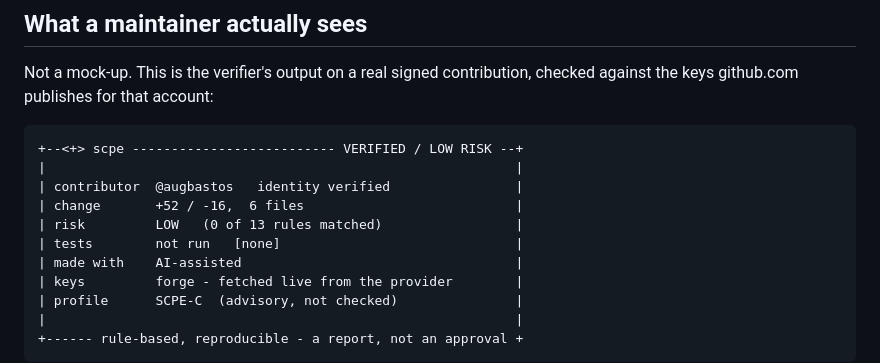
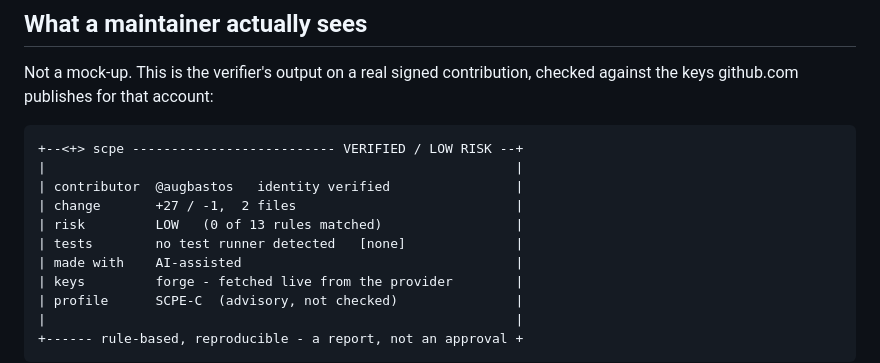
Before and after one commit to augbastos/scpe, a Markdown page: docs/launch/your-project-has-an-ai-policy.md, the part around the change. GitHub-like rendering.

Commit message:
docs(launch): quote the seal the linked pull request actually shows
The essay printed +52 / -16 over 6 files and 'tests not run'. The pull request
it tells you to go and check shows +27 / -1 over 2 files and 'no test runner
detected' — and the essay's own next paragraph explains the second wording
while the block above it used the first.

An asserted equality now: the block is byte-identical to the comment on
scpe-demo#3. A provenance tool whose showcase output does not match its own
evidence has argued the reader out of trusting it.

```diff
--- a/docs/launch/your-project-has-an-ai-policy.md
+++ b/docs/launch/your-project-has-an-ai-policy.md
@@ -67,9 +67,9 @@ keys github.com publishes for that account:
 +--<+> scpe -------------------------- VERIFIED / LOW RISK --+
 |                                                            |
 | contributor  @augbastos   identity verified                |
-| change       +52 / -16,  6 files                           |
+| change       +27 / -1,  2 files                            |
 | risk         LOW   (0 of 13 rules matched)                 |
-| tests        not run   [none]                              |
+| tests        no test runner detected   [none]              |
 | made with    AI-assisted                                   |
 | keys         forge - fetched live from the provider        |
 | profile      SCPE-C  (advisory, not checked)               |
```
